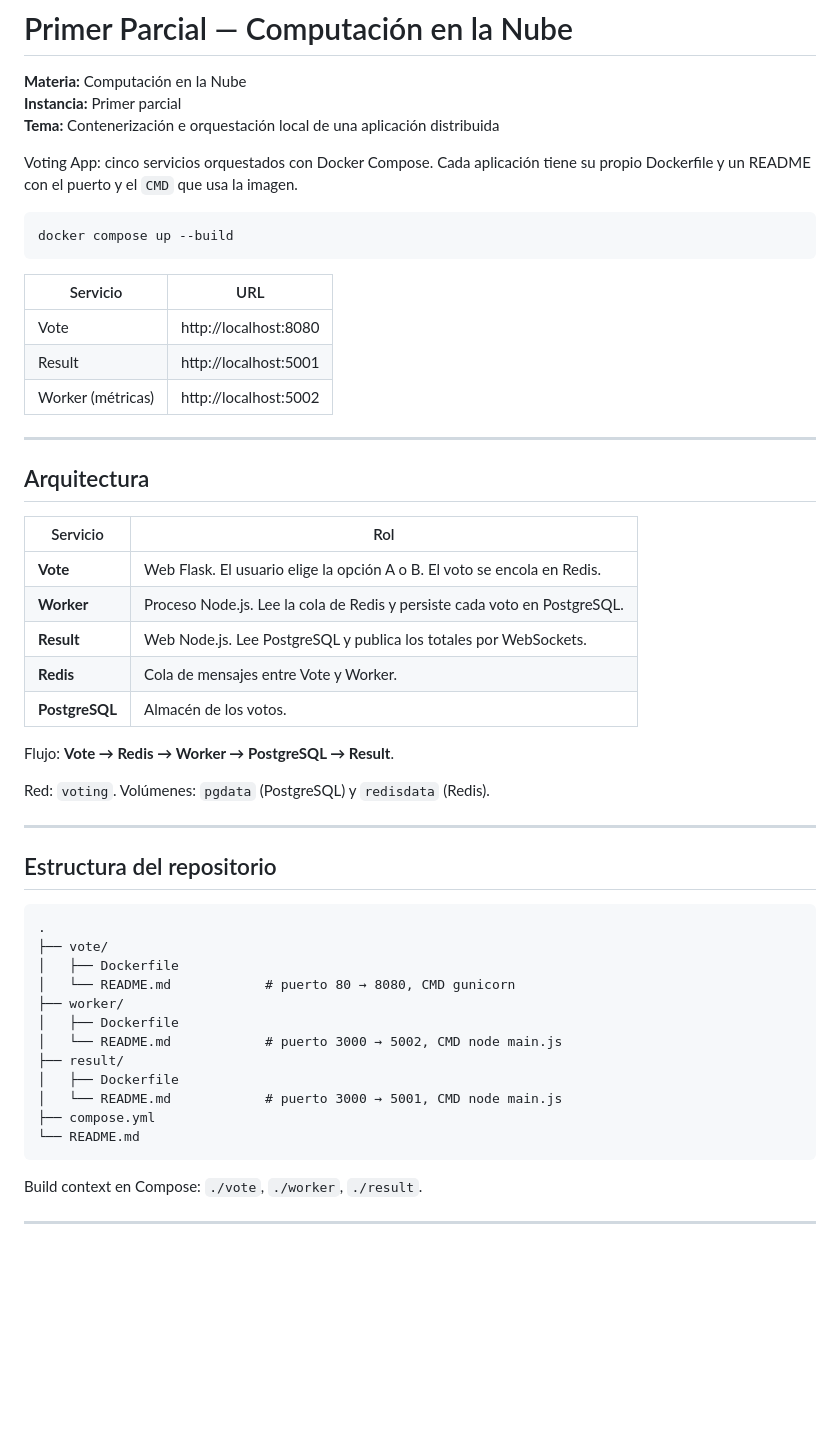
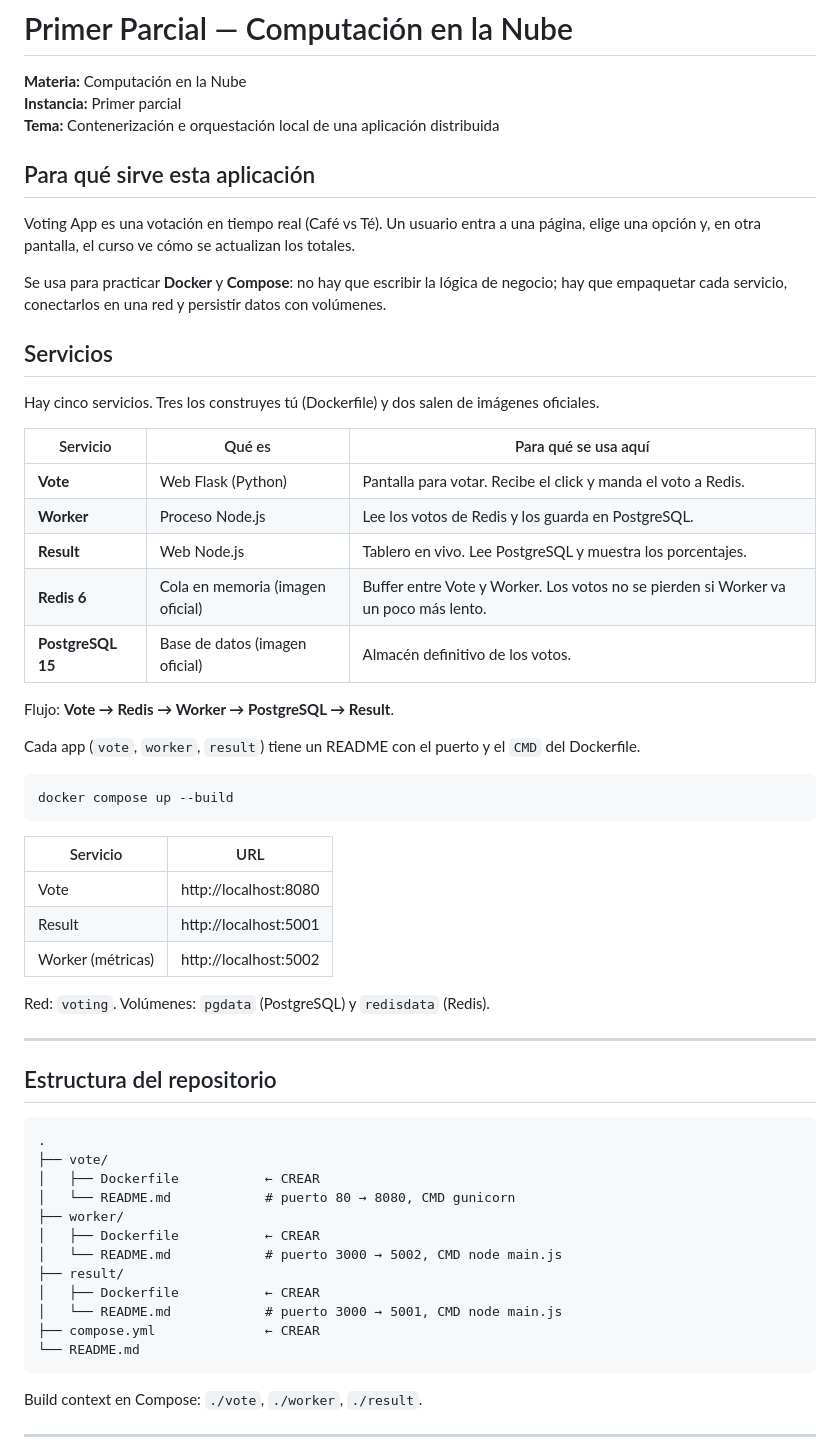
Before and after one commit to SergioMendozaSis-dev/voting-app-2, a Markdown page: README.md, the part around one of its changes. Rendered like a GitHub page; blank space fills up the shorter version.

````diff
--- a/README.md
+++ b/README.md
@@ -4,7 +4,27 @@
 **Instancia:** Primer parcial
 **Tema:** Contenerización e orquestación local de una aplicación distribuida
 
-Voting App: cinco servicios orquestados con Docker Compose. Cada aplicación tiene su propio Dockerfile y un README con el puerto y el `CMD` que usa la imagen.
+## Para qué sirve esta aplicación
+
+Voting App es una votación en tiempo real (Café vs Té). Un usuario entra a una página, elige una opción y, en otra pantalla, el curso ve cómo se actualizan los totales.
+
+Se usa para practicar **Docker** y **Compose**: no hay que escribir la lógica de negocio; hay que empaquetar cada servicio, conectarlos en una red y persistir datos con volúmenes.
+
+## Servicios
+
+Hay cinco servicios. Tres los construyes tú (Dockerfile) y dos salen de imágenes oficiales.
+
+| Servicio | Qué es | Para qué se usa aquí |
+|----------|--------|----------------------|
+| **Vote** | Web Flask (Python) | Pantalla para votar. Recibe el click y manda el voto a Redis. |
+| **Worker** | Proceso Node.js | Lee los votos de Redis y los guarda en PostgreSQL. |
+| **Result** | Web Node.js | Tablero en vivo. Lee PostgreSQL y muestra los porcentajes. |
+| **Redis 6** | Cola en memoria (imagen oficial) | Buffer entre Vote y Worker. Los votos no se pierden si Worker va un poco más lento. |
+| **PostgreSQL 15** | Base de datos (imagen oficial) | Almacén definitivo de los votos. |
+
+Flujo: **Vote → Redis → Worker → PostgreSQL → Result**.
+
+Cada app (`vote`, `worker`, `result`) tiene un README con el puerto y el `CMD` del Dockerfile.
 
 ```bash
 docker compose up --build
@@ -16,20 +36,6 @@ docker compose up --build
 | Result | http://localhost:5001 |
 | Worker (métricas) | http://localhost:5002 |
 
----
-
-## Arquitectura
-
-| Servicio | Rol |
-|----------|-----|
-| **Vote** | Web Flask. El usuario elige la opción A o B. El voto se encola en Redis. |
-| **Worker** | Proceso Node.js. Lee la cola de Redis y persiste cada voto en PostgreSQL. |
-| **Result** | Web Node.js. Lee PostgreSQL y publica los totales por WebSockets. |
-| **Redis** | Cola de mensajes entre Vote y Worker. |
-| **PostgreSQL** | Almacén de los votos. |
-
-Flujo: **Vote → Redis → Worker → PostgreSQL → Result**.
-
 Red: `voting`. Volúmenes: `pgdata` (PostgreSQL) y `redisdata` (Redis).
 
 ---
@@ -39,15 +45,15 @@ Red: `voting`. Volúmenes: `pgdata` (PostgreSQL) y `redisdata` (Redis).
 ```text
 .
 ├── vote/
-│   ├── Dockerfile
+│   ├── Dockerfile           ← CREAR
 │   └── README.md            # puerto 80 → 8080, CMD gunicorn
 ├── worker/
-│   ├── Dockerfile
+│   ├── Dockerfile           ← CREAR
 │   └── README.md            # puerto 3000 → 5002, CMD node main.js
 ├── result/
-│   ├── Dockerfile
+│   ├── Dockerfile           ← CREAR
 │   └── README.md            # puerto 3000 → 5001, CMD node main.js
-├── compose.yml
+├── compose.yml              ← CREAR
 └── README.md
 ```
 
````
Also changed, not shown: other parts of README.md (+23 -41 lines).
